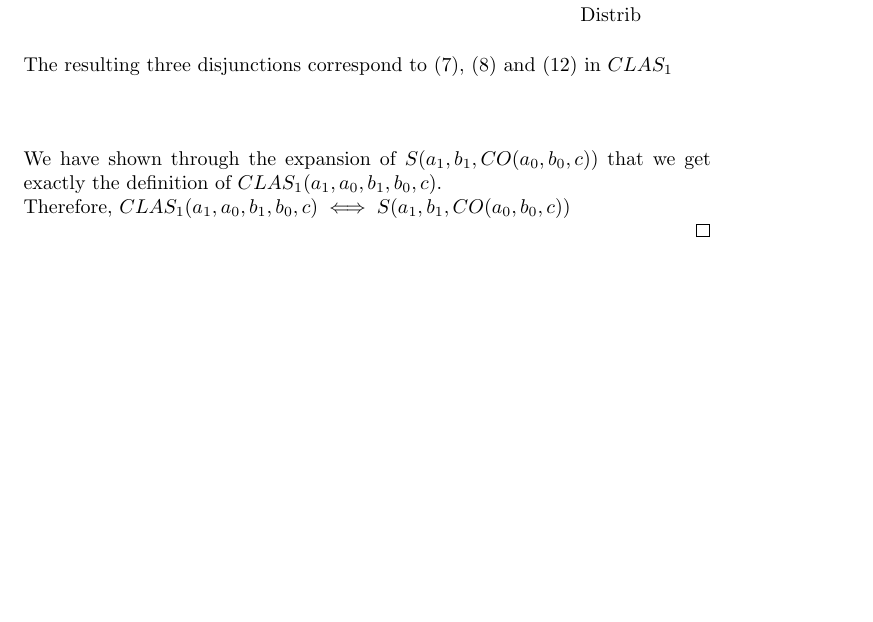
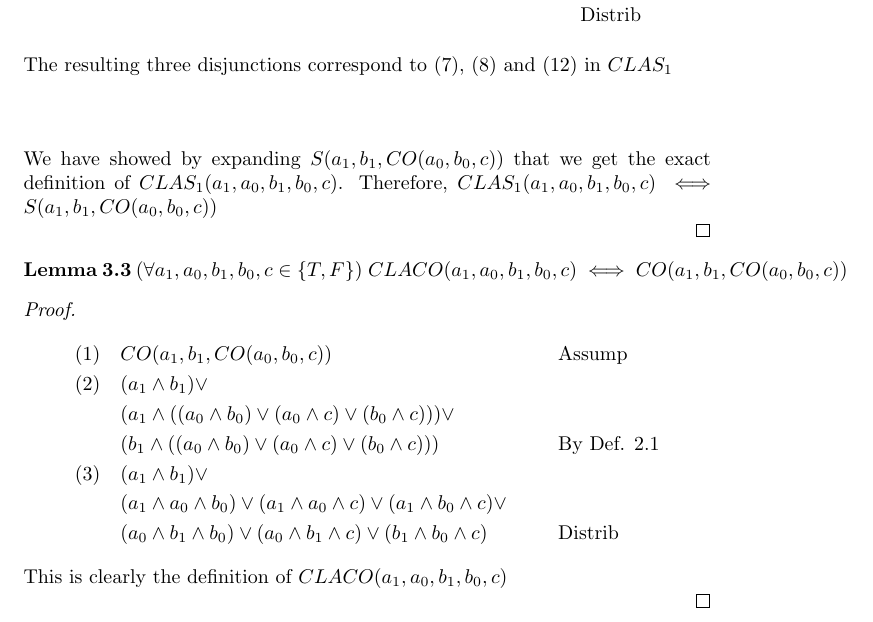
Before and after one commit to mj-z-ali/Lambda32, a LaTeX paper (cla_adder.tex): part of page 6 of 6, cut so that both start at the same text, the shorter picture padded with empty space. Compiled offline with pdfLaTeX.

Commit message:
Proved Lemma 3.3

```diff
--- a/cla_adder.tex
+++ b/cla_adder.tex
@@ -191,9 +191,25 @@ Carry-look-ahead adders reduce the delays inherent in traditional carry-ripple c
 	\intertext{The resulting three  disjunctions correspond to (7), (8) and (12) in $CLAS_1$}
 \end{align*}
 
-	\noindent We have shown through the expansion of $S(a_1, b_1, CO(a_0, b_0, c))$ that we get exactly the definition of $CLAS_1(a_1, a_0, b_1, b_0, c)$. \\
-	Therefore,  $CLAS_1(a_1, a_0, b_1, b_0, c) \iff S(a_1, b_1, CO(a_0, b_0, c))  $
+	\noindent We have showed by expanding $S(a_1, b_1, CO(a_0, b_0, c))$ that we get the exact definition of $CLAS_1(a_1, a_0, b_1, b_0, c)$. Therefore,  $CLAS_1(a_1, a_0, b_1, b_0, c) \iff S(a_1, b_1, CO(a_0, b_0, c))  $
 
 \end{proof}
 
+
+\noindent \textbf{Lemma 3.3}  $ (\forall a_1, a_0, b_1, b_0, c \in \{T, F\}) \; CLACO(a_1, a_0, b_1, b_0, c) \iff CO(a_1, b_1, CO(a_0, b_0, c))  $
+
+\begin{proof}
+	\begin{align*}
+		(1) & \quad CO(a_1, b_1, CO(a_0, b_0, c)) && \text{Assump} \\
+		(2) & \quad (a_1 \land b_1)  \lor \\
+		& \quad (a_1 \land ((a_0 \land b_0) \lor (a_0 \land c) \lor (b_0 \land c)) ) \lor \\
+		& \quad (b_1 \land ((a_0 \land b_0) \lor (a_0 \land c) \lor (b_0 \land c)))
+		&& \text{By Def. 2.1} \\
+		(3) & \quad (a_1 \land b_1)  \lor \\
+		& \quad (a_1 \land a_0 \land b_0) \lor (a_1 \land a_0 \land c) \lor (a_1 \land b_0 \land c) \lor \\
+		& \quad (a_0 \land b_1 \land b_0) \lor (a_0 \land b_1 \land c) \lor (b_1 \land b_0 \land c) && \text{Distrib}
+	\end{align*}
+	This is clearly the definition of $ CLACO(a_1, a_0, b_1, b_0, c) $ \\
+\end{proof}
+
 \end{document}
```
